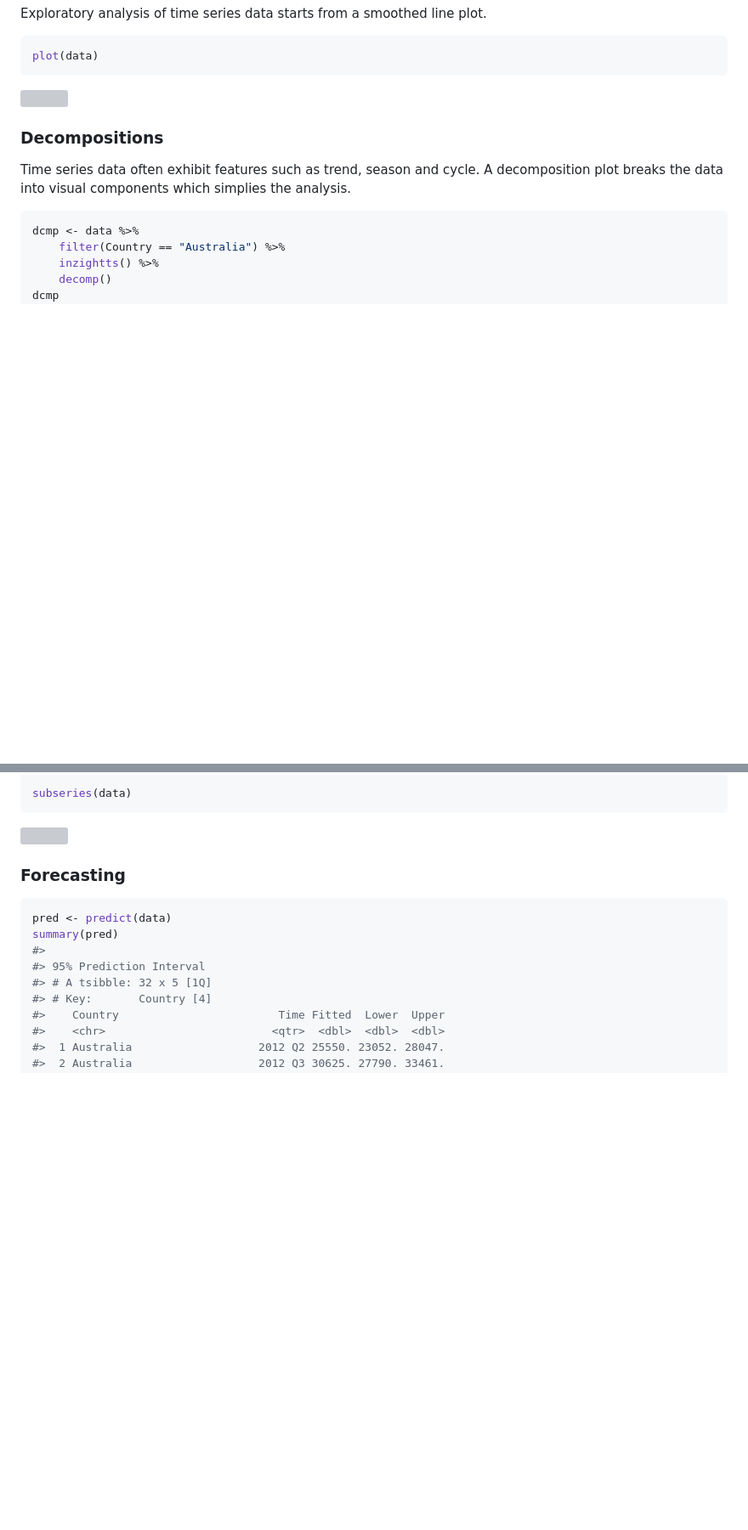
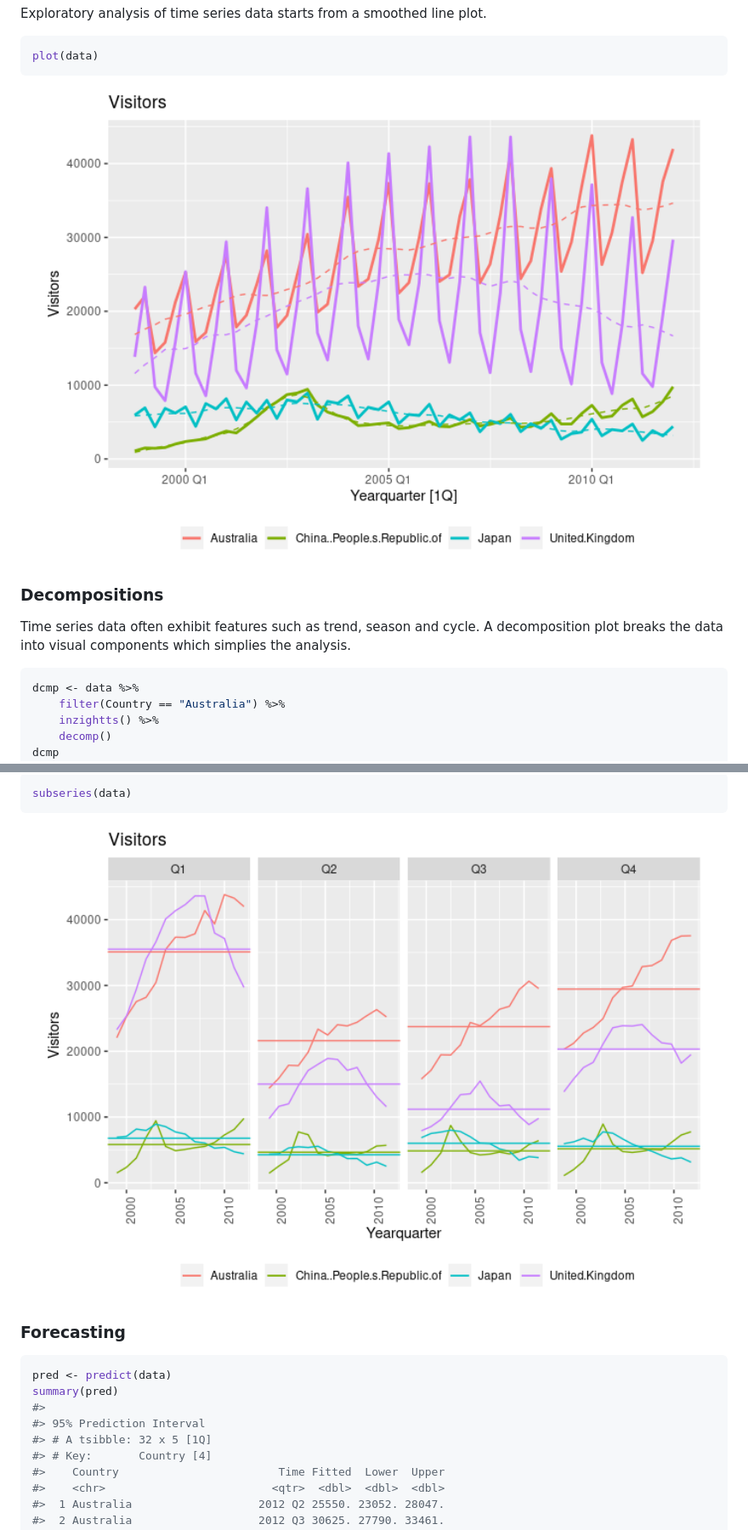
Before and after one commit to iNZightVIT/iNZightTS, a Markdown page: README.md, 2 parts joined by grey strips. Shown: that part at 85% size. GitHub-like rendering; pictures changed too: man/figures/raw-plot-1.png (added), man/figures/subseries-plot-1.png (added); blank space fills up the shorter version; grey boxes are pictures that could not be loaded.

````diff
--- a/README.md
+++ b/README.md
@@ -80,7 +81,7 @@ plot.
 plot(data)
 ```
 
-<img src="man/figuresraw-plot-1.png" width="100%" />
+<img src="man/figures/raw-plot-1.png" width="100%" />
 
 ### Decompositions
 
@@ -134,7 +135,7 @@ seasonplot(data)
 subseries(data)
 ```
 
-<img src="man/figuressubseries-plot-1.png" width="100%" />
+<img src="man/figures/subseries-plot-1.png" width="100%" />
 
 ### Forecasting
 
````
Also changed, not shown: other parts of README.md (+4 -3 lines), man/figures/decomp-plot-1.png (added), man/figures/forecast-plot-1.png (added), man/figures/season-plot-1.png (added), 2 other files.
